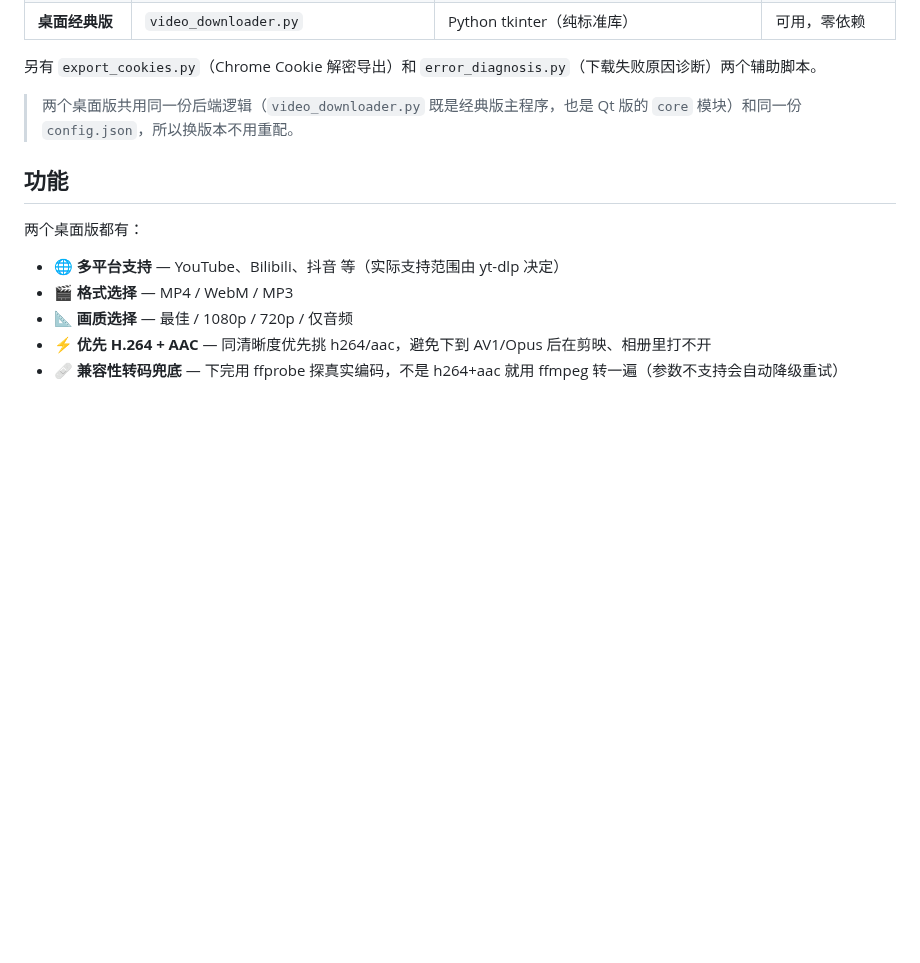
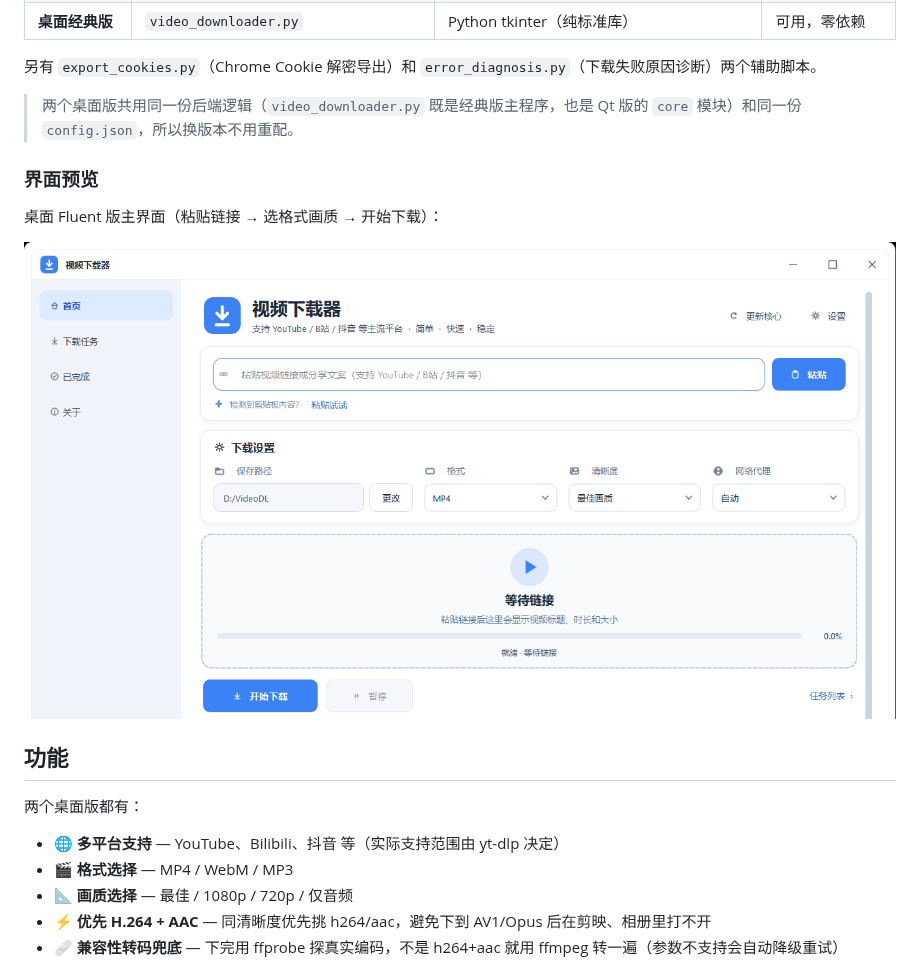
Before and after one commit to The11451415962/VideoDL, a Markdown page: README.md, the part around the change. Rendered like a GitHub page; pictures changed too: docs/screenshots/desktop-main.png (added); blank space fills up the shorter version.

Commit message:
docs: README 加桌面版主界面截图
截图经 PrintWindow 抓取并裁掉日志区（避免暴露本地用户路径）

```diff
--- a/README.md
+++ b/README.md
@@ -11,6 +11,12 @@
 另有 `export_cookies.py`（Chrome Cookie 解密导出）和 `error_diagnosis.py`（下载失败原因诊断）两个辅助脚本。
 
 > 两个桌面版共用同一份后端逻辑（`video_downloader.py` 既是经典版主程序，也是 Qt 版的 `core` 模块）和同一份 `config.json`，所以换版本不用重配。
+
+### 界面预览
+
+桌面 Fluent 版主界面（粘贴链接 → 选格式画质 → 开始下载）：
+
+![桌面 Fluent 版主界面](docs/screenshots/desktop-main.png)
 
 ## 功能
 
```
